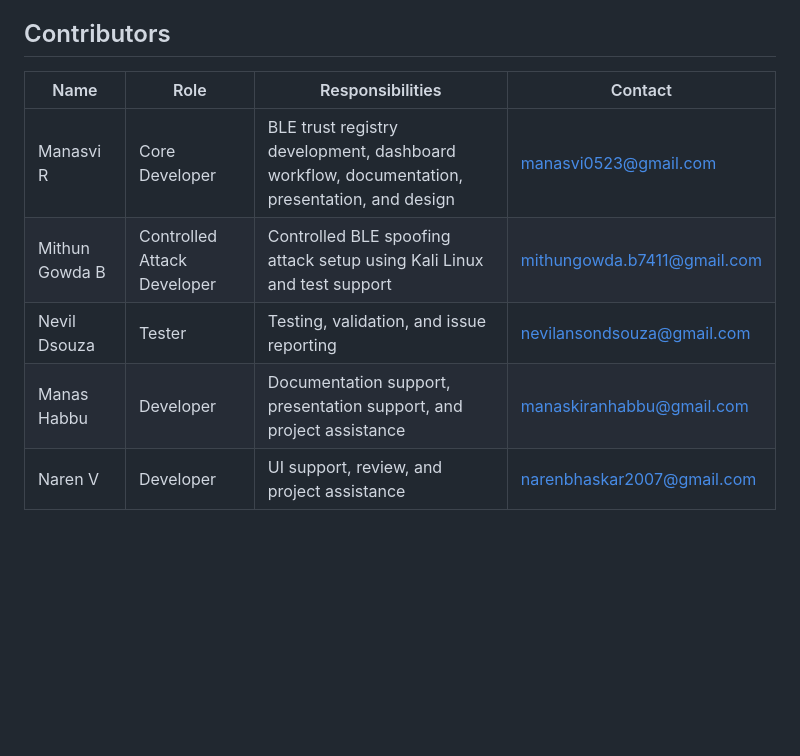
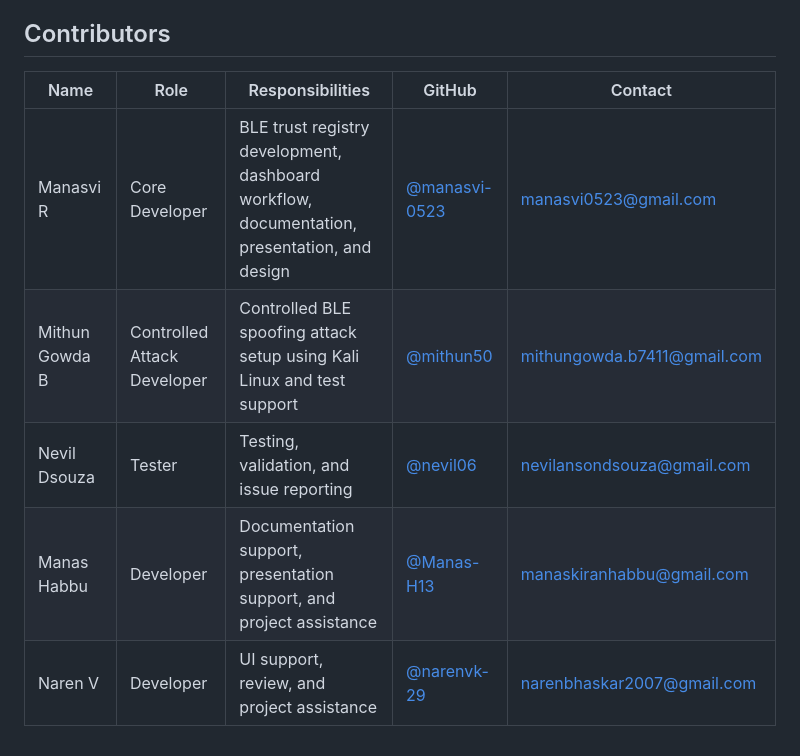
Before and after one commit to manasvi-0523/BLE_TRUST-REGISTRY, a Markdown page: README.md, the part around the change. Drawn GitHub-style; blank space fills up the shorter version.

Commit message:
docs: add contributor github links

```diff
--- a/README.md
+++ b/README.md
@@ -239,10 +239,10 @@ Use this project only on devices and environments you own or have permission to
 
 ## Contributors
 
-| Name | Role | Responsibilities | Contact |
-| --- | --- | --- | --- |
-| Manasvi R | Core Developer | BLE trust registry development, dashboard workflow, documentation, presentation, and design | manasvi0523@gmail.com |
-| Mithun Gowda B | Controlled Attack Developer | Controlled BLE spoofing attack setup using Kali Linux and test support | mithungowda.b7411@gmail.com |
-| Nevil Dsouza | Tester | Testing, validation, and issue reporting | nevilansondsouza@gmail.com |
-| Manas Habbu | Developer | Documentation support, presentation support, and project assistance | manaskiranhabbu@gmail.com |
-| Naren V | Developer | UI support, review, and project assistance | narenbhaskar2007@gmail.com |
+| Name | Role | Responsibilities | GitHub | Contact |
+| --- | --- | --- | --- | --- |
+| Manasvi R | Core Developer | BLE trust registry development, dashboard workflow, documentation, presentation, and design | [@manasvi-0523](https://github.com/manasvi-0523) | manasvi0523@gmail.com |
+| Mithun Gowda B | Controlled Attack Developer | Controlled BLE spoofing attack setup using Kali Linux and test support | [@mithun50](https://github.com/mithun50) | mithungowda.b7411@gmail.com |
+| Nevil Dsouza | Tester | Testing, validation, and issue reporting | [@nevil06](https://github.com/nevil06) | nevilansondsouza@gmail.com |
+| Manas Habbu | Developer | Documentation support, presentation support, and project assistance | [@Manas-H13](https://github.com/Manas-H13) | manaskiranhabbu@gmail.com |
+| Naren V | Developer | UI support, review, and project assistance | [@narenvk-29](https://github.com/narenvk-29) | narenbhaskar2007@gmail.com |
```
